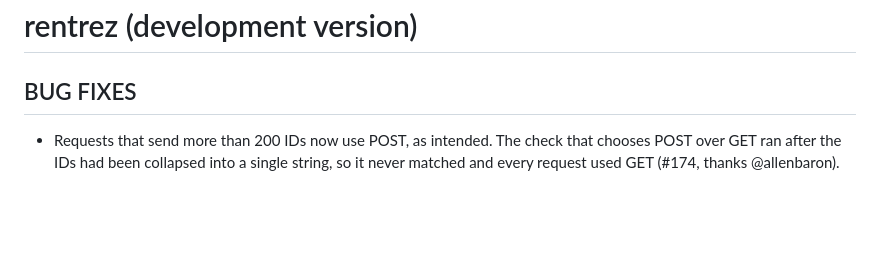
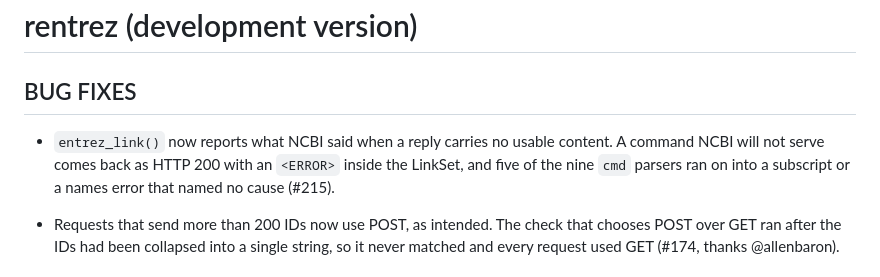
Before and after one commit to ropensci/rentrez, a Markdown page: NEWS.md, the part around the change. Drawn GitHub-style; blank space fills up the shorter version.

Commit message:
Note the elink fix in NEWS
rentrez gained a NEWS.md in #213 and this change is user facing, so it
belongs in it.

```diff
--- a/NEWS.md
+++ b/NEWS.md
@@ -1,6 +1,11 @@
 # rentrez (development version)
 
 ## BUG FIXES
+
+* `entrez_link()` now reports what NCBI said when a reply carries no usable
+  content. A command NCBI will not serve comes back as HTTP 200 with an
+  `<ERROR>` inside the LinkSet, and five of the nine `cmd` parsers ran on into
+  a subscript or a names error that named no cause (#215).
 
 * Requests that send more than 200 IDs now use POST, as intended. The check
   that chooses POST over GET ran after the IDs had been collapsed into a
```
